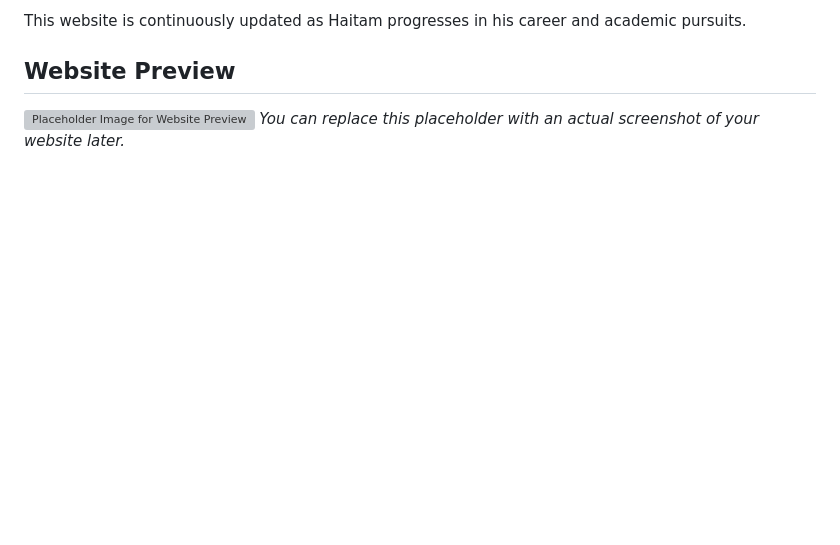
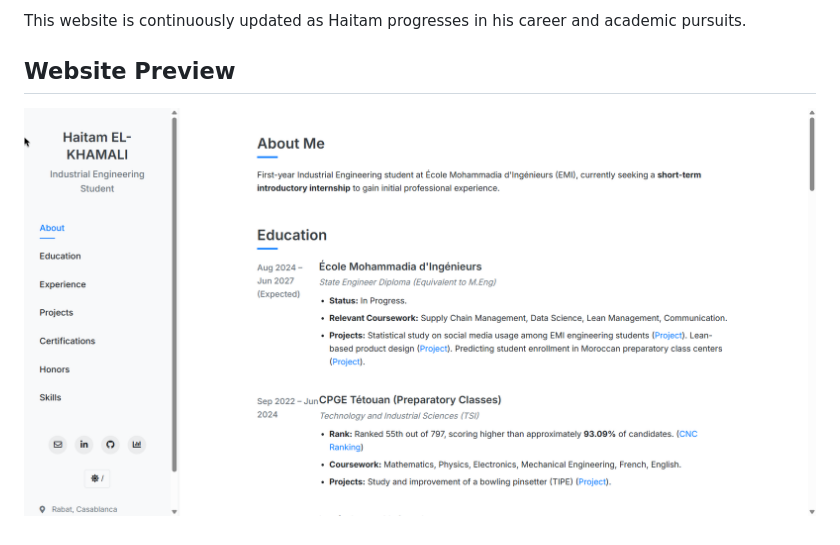
Before and after one commit to haitamelkhamali/haitamelkhamali.github.io, a Markdown page: README.md, the part around the change. GitHub-like rendering; blank space fills up the shorter version; grey boxes are pictures that could not be loaded.

```diff
--- a/README.md
+++ b/README.md
@@ -53,5 +53,4 @@ This website is continuously updated as Haitam progresses in his career and acad
 
 ## Website Preview
 
-![Placeholder Image for Website Preview](https://via.placeholder.com/800x400.png?text=Website+Screenshot+Coming+Soon)
-*You can replace this placeholder with an actual screenshot of your website later.*
+![alt text](chrome_lLWohYJt0d.png)
```
